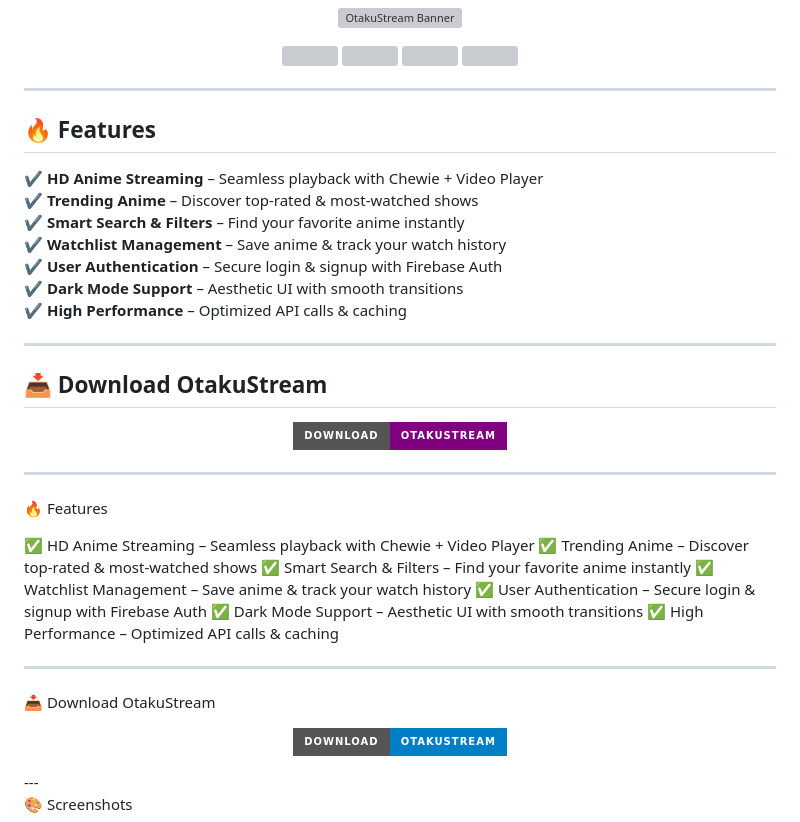
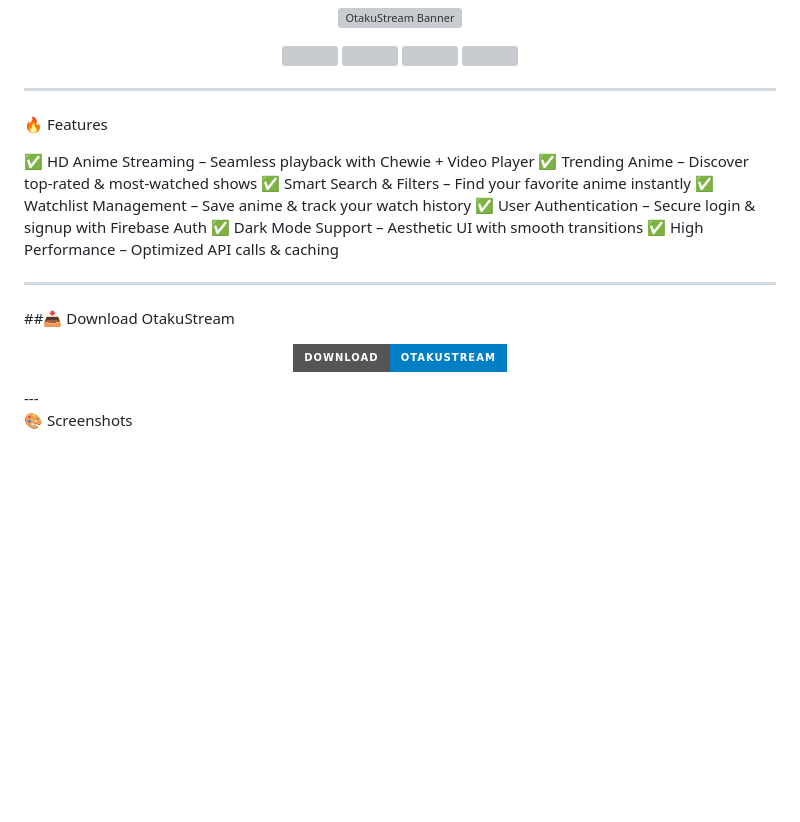
Before and after one commit to shogan55/OtakuStream, a Markdown page: README.md, the part around the change. GitHub-like rendering; badges without logos; blank space fills up the shorter version; grey boxes are pictures that could not be loaded.

```diff
--- a/README.md
+++ b/README.md
@@ -13,27 +13,6 @@
 
 ---
 
-## **🔥 Features**
-✔ **HD Anime Streaming** – Seamless playback with Chewie + Video Player
-✔ **Trending Anime** – Discover top-rated & most-watched shows
-✔ **Smart Search & Filters** – Find your favorite anime instantly
-✔ **Watchlist Management** – Save anime & track your watch history
-✔ **User Authentication** – Secure login & signup with Firebase Auth
-✔ **Dark Mode Support** – Aesthetic UI with smooth transitions
-✔ **High Performance** – Optimized API calls & caching
-
----
-
-## **📥 Download OtakuStream**
-<p align="center">
-  <a href="https://github.com/shogan55/OtakuStream/archive/refs/heads/main.zip">
-    <img src="https://img.shields.io/badge/DOWNLOAD-OTAKUSTREAM-purple?style=for-the-badge&logo=download">
-  </a>
-</p>
-
-
-
----
 
 🔥 Features
 
@@ -48,7 +27,7 @@
 
 ---
 
-📥 Download OtakuStream
+##📥 Download OtakuStream
 
 <p align="center">
   <a href="https://your-download-link.com">
```
